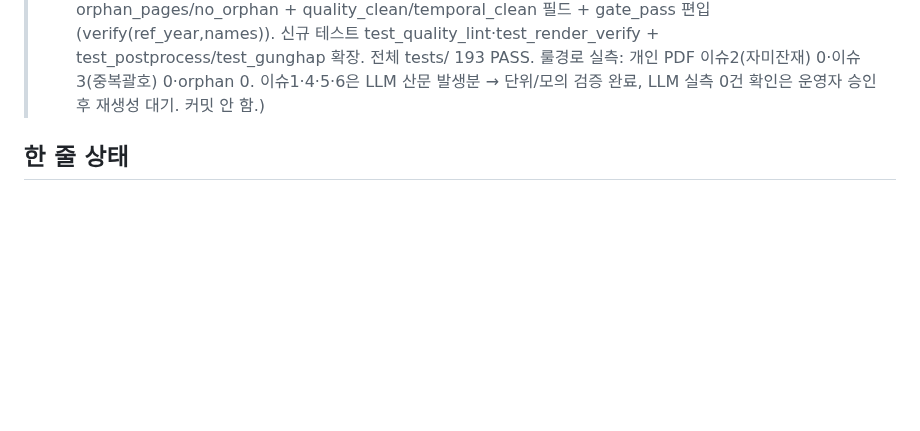
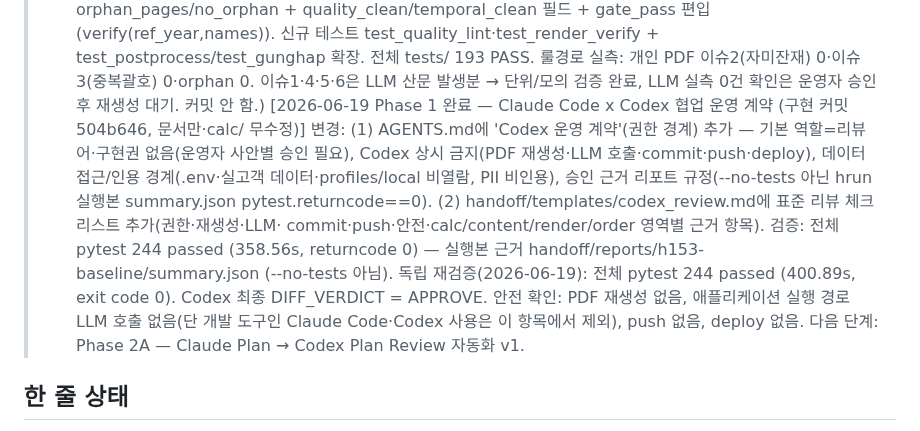
Before and after one commit to soso4877-collab/TEST-PROJECT, a Markdown page: sajugen/STATE.md, the part around the change. GitHub-like rendering; blank space fills up the shorter version.

Commit message:
docs: record phase 1 completion

```diff
--- a/sajugen/STATE.md
+++ b/sajugen/STATE.md
@@ -51,6 +51,17 @@
 >   신규 테스트 test_quality_lint·test_render_verify + test_postprocess/test_gunghap 확장. 전체 tests/ 193 PASS.
 >   룰경로 실측: 개인 PDF 이슈2(자미잔재) 0·이슈3(중복괄호) 0·orphan 0. 이슈1·4·5·6은 LLM 산문 발생분
 >   → 단위/모의 검증 완료, LLM 실측 0건 확인은 운영자 승인 후 재생성 대기. 커밋 안 함.)
+> [2026-06-19 Phase 1 완료 — Claude Code x Codex 협업 운영 계약 (구현 커밋 504b646, 문서만·calc/ 무수정)]
+>   변경: (1) AGENTS.md에 'Codex 운영 계약'(권한 경계) 추가 — 기본 역할=리뷰어·구현권 없음(운영자 사안별
+>   승인 필요), Codex 상시 금지(PDF 재생성·LLM 호출·commit·push·deploy), 데이터 접근/인용 경계(.env·실고객
+>   데이터·profiles/local 비열람, PII 비인용), 승인 근거 리포트 규정(--no-tests 아닌 hrun 실행본 summary.json
+>   pytest.returncode==0). (2) handoff/templates/codex_review.md에 표준 리뷰 체크리스트 추가(권한·재생성·LLM·
+>   commit·push·안전·calc/content/render/order 영역별 근거 항목).
+>   검증: 전체 pytest 244 passed (358.56s, returncode 0) — 실행본 근거 handoff/reports/h153-baseline/summary.json
+>   (--no-tests 아님). 독립 재검증(2026-06-19): 전체 pytest 244 passed (400.89s, exit code 0). Codex 최종 DIFF_VERDICT = APPROVE.
+>   안전 확인: PDF 재생성 없음, 애플리케이션 실행 경로 LLM 호출 없음(단 개발 도구인 Claude Code·Codex 사용은
+>   이 항목에서 제외), push 없음, deploy 없음.
+>   다음 단계: Phase 2A — Claude Plan → Codex Plan Review 자동화 v1.
 
 ## 한 줄 상태
 사주 PDF 생성기(sajugen) 핵심 빌드 + 디벨롭1·2·3 완료(pytest 34 PASS).
```
